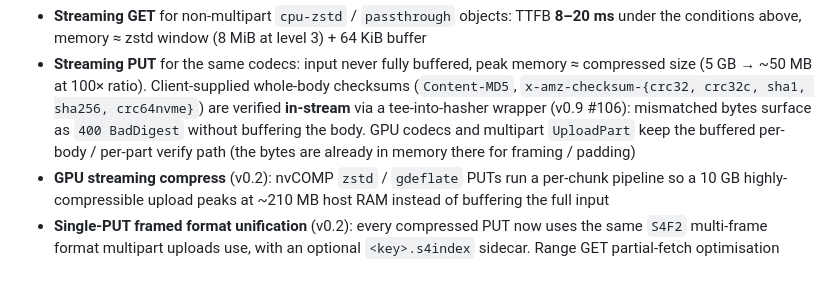
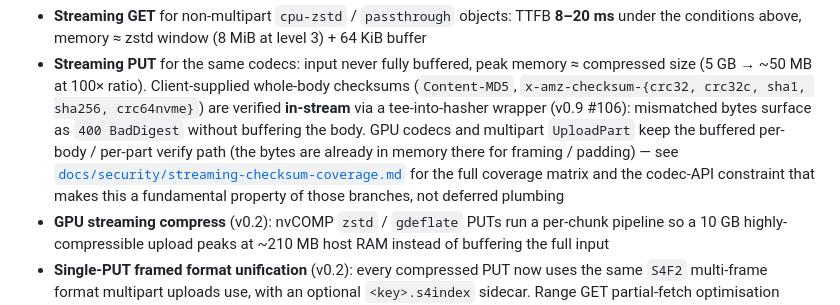
Before and after one commit to abyo-software/s4, a Markdown page: README.md, the part around the change. Drawn GitHub-style; blank space fills up the shorter version.

```diff
--- a/README.md
+++ b/README.md
@@ -792,7 +792,10 @@ with backend (no network RTT to amortise). TTFB excludes TLS handshake
   are verified **in-stream** via a tee-into-hasher wrapper (v0.9 #106): mismatched
   bytes surface as `400 BadDigest` without buffering the body. GPU codecs and
   multipart `UploadPart` keep the buffered per-body / per-part verify path
-  (the bytes are already in memory there for framing / padding)
+  (the bytes are already in memory there for framing / padding) —
+  see [`docs/security/streaming-checksum-coverage.md`](docs/security/streaming-checksum-coverage.md)
+  for the full coverage matrix and the codec-API constraint that makes
+  this a fundamental property of those branches, not deferred plumbing
 - **GPU streaming compress** (v0.2): nvCOMP `zstd` / `gdeflate` PUTs run a
   per-chunk pipeline so a 10 GB highly-compressible upload peaks at ~210 MB
   host RAM instead of buffering the full input
```
Also changed, not shown: CHANGELOG.md (+24 -0 lines), docs/security/streaming-checksum-coverage.md (added, +61 -0 lines).
